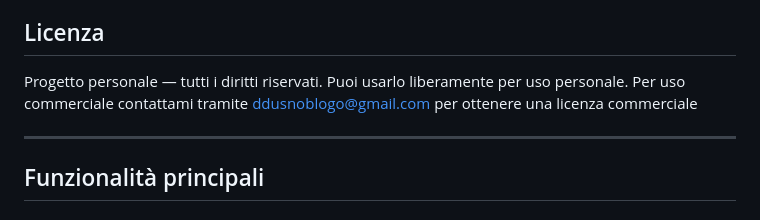
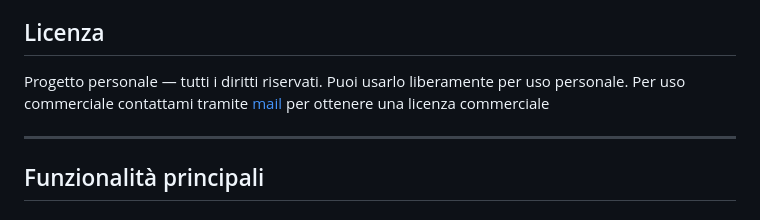
Before and after one commit to Lucchior/Preventivator, a Markdown page: README.md, the part around the change. GitHub-like rendering.

```diff
--- a/README.md
+++ b/README.md
@@ -6,7 +6,7 @@ Web-app responsive per la creazione di preventivi professionali per lavorazioni
 
 ##  Licenza
 
-Progetto personale — tutti i diritti riservati. Puoi usarlo liberamente per uso personale. Per uso commerciale contattami tramite [ddusnoblogo@gmail.com](mailto:ddusnoblogo@gmail.com) per ottenere una licenza commerciale
+Progetto personale — tutti i diritti riservati. Puoi usarlo liberamente per uso personale. Per uso commerciale contattami tramite [mail](mailto:ddusnoblogo@gmail.com) per ottenere una licenza commerciale
 
 
 ---
```
